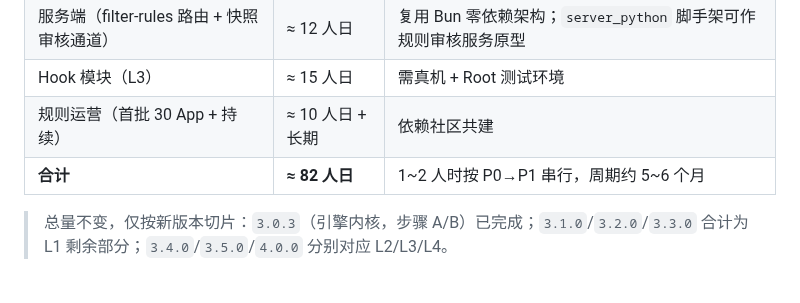
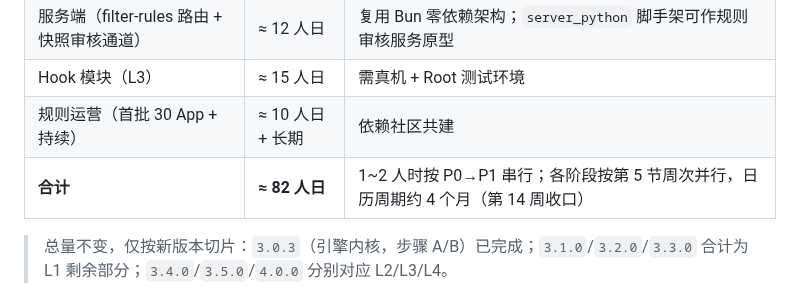
Before and after one commit to LiYihai1121/ui-app, a Markdown page: docs/ROADMAP-ADS.md, the part around the change. GitHub-like rendering.

Commit message:
docs(roadmap-ads): align total duration with the phase schedule (4 months)
Section 5 ends at week 14 and phases run in parallel, so the calendar span is ~4 months; section 7 said 5-6 months. Align it with the week-based plan.

```diff
--- a/docs/ROADMAP-ADS.md
+++ b/docs/ROADMAP-ADS.md
@@ -139,7 +139,7 @@
 | 服务端（filter-rules 路由 + 快照审核通道） | ≈ 12 人日 | 复用 Bun 零依赖架构；`server_python` 脚手架可作规则审核服务原型 |
 | Hook 模块（L3） | ≈ 15 人日 | 需真机 + Root 测试环境 |
 | 规则运营（首批 30 App + 持续） | ≈ 10 人日 + 长期 | 依赖社区共建 |
-| **合计** | **≈ 82 人日** | 1~2 人时按 P0→P1 串行，周期约 5~6 个月 |
+| **合计** | **≈ 82 人日** | 1~2 人时按 P0→P1 串行；各阶段按第 5 节周次并行，日历周期约 4 个月（第 14 周收口） |
 
 > 总量不变，仅按新版本切片：`3.0.3`（引擎内核，步骤 A/B）已完成；`3.1.0`/`3.2.0`/`3.3.0` 合计为 L1 剩余部分；`3.4.0`/`3.5.0`/`4.0.0` 分别对应 L2/L3/L4。
 
```
